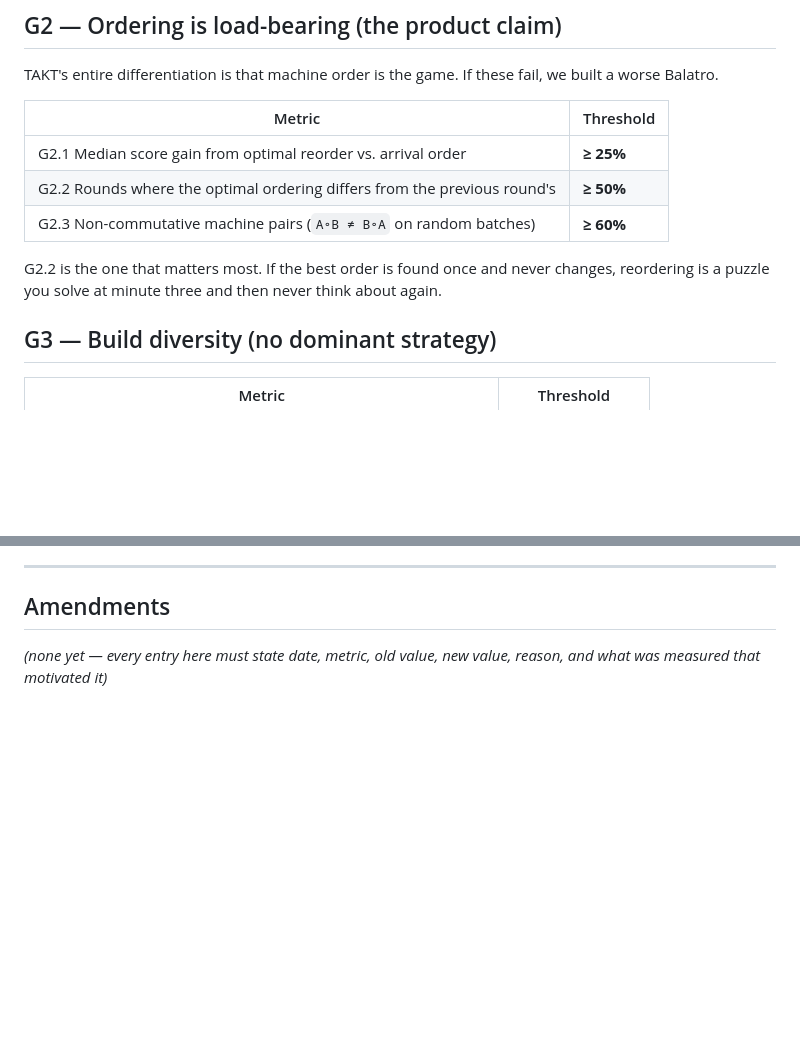
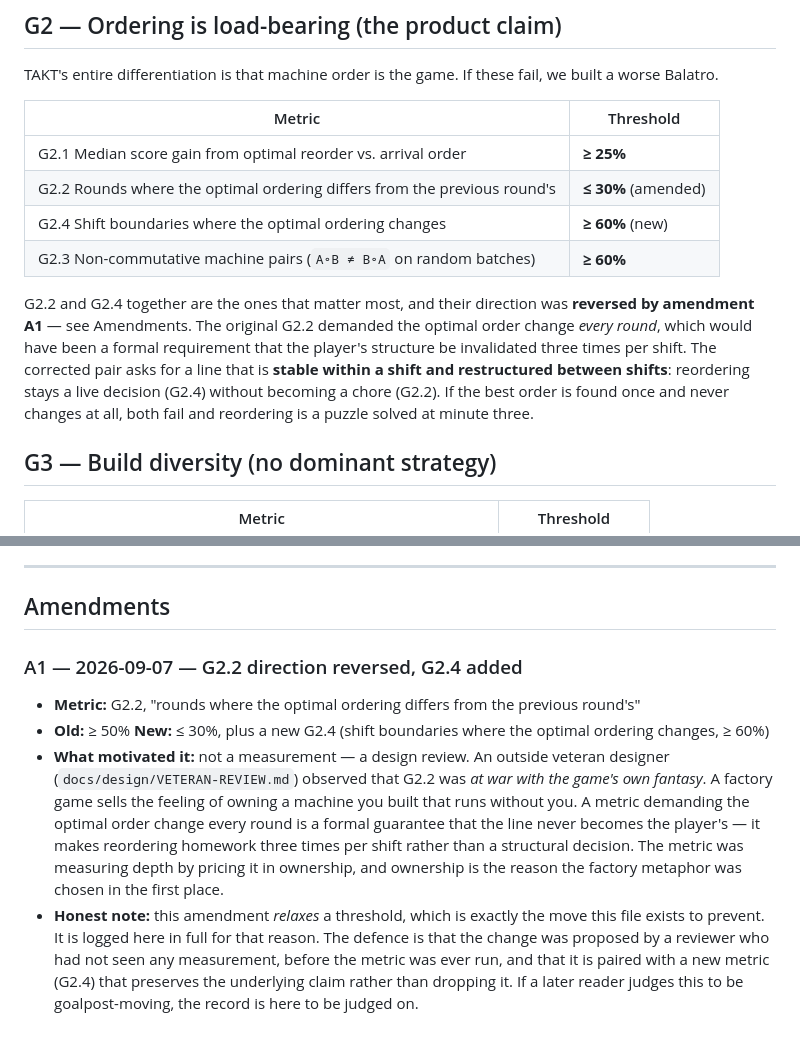
Before and after one commit to jeonck/games, a Markdown page: docs/bench/BENCHMARK.md, 2 parts joined by grey strips. GitHub-like rendering; blank space fills up the shorter version.

Commit message:
design: act on veteran review — goal, primitive emotion, variance, gate A1
Rewrites the project goal from '#1 paid on the App Store' to 'converts on one
lucky break', and records why: the spec declared distribution out of scope while
naming a goal only distribution delivers, and that contradiction was distorting
decisions beneath it.

Adds transmutation as the primitive emotion (ordering is the skill, alchemy is
the feeling), moves round-to-round variance into parts and the shop so the line
accumulates instead of being invalidated, and restores survivable losses.

Amends gate G2.2 (direction reversed) and adds G2.4, logged in full under
Amendments including the note that this relaxes a threshold.

Co-Authored-By: Claude Opus 5 <noreply@anthropic.com>
Claude-Session: https://claude.ai/code/session_012pPtL6pXpz99KuXvqvp1iv

```diff
--- a/docs/bench/BENCHMARK.md
+++ b/docs/bench/BENCHMARK.md
@@ -56,12 +56,18 @@ we built a worse Balatro.
 | Metric | Threshold |
 |---|---|
 | G2.1 Median score gain from optimal reorder vs. arrival order | **≥ 25%** |
-| G2.2 Rounds where the optimal ordering differs from the previous round's | **≥ 50%** |
+| G2.2 Rounds where the optimal ordering differs from the previous round's | **≤ 30%** (amended) |
+| G2.4 Shift boundaries where the optimal ordering changes | **≥ 60%** (new) |
 | G2.3 Non-commutative machine pairs (`A∘B ≠ B∘A` on random batches) | **≥ 60%** |
 
-G2.2 is the one that matters most. If the best order is found once and never
-changes, reordering is a puzzle you solve at minute three and then never think
-about again.
+G2.2 and G2.4 together are the ones that matter most, and their direction was
+**reversed by amendment A1** — see Amendments. The original G2.2 demanded the
+optimal order change *every round*, which would have been a formal requirement
+that the player's structure be invalidated three times per shift. The corrected
+pair asks for a line that is **stable within a shift and restructured between
+shifts**: reordering stays a live decision (G2.4) without becoming a chore
+(G2.2). If the best order is found once and never changes at all, both fail and
+reordering is a puzzle solved at minute three.
 
 ## G3 — Build diversity (no dominant strategy)
 
@@ -134,5 +140,23 @@ unreachable with this design and says why.
 
 ## Amendments
 
-*(none yet — every entry here must state date, metric, old value, new value,
-reason, and what was measured that motivated it)*
+### A1 — 2026-09-07 — G2.2 direction reversed, G2.4 added
+
+- **Metric:** G2.2, "rounds where the optimal ordering differs from the previous round's"
+- **Old:** ≥ 50%   **New:** ≤ 30%, plus a new G2.4 (shift boundaries where the
+  optimal ordering changes, ≥ 60%)
+- **What motivated it:** not a measurement — a design review. An outside veteran
+  designer (`docs/design/VETERAN-REVIEW.md`) observed that G2.2 was *at war with
+  the game's own fantasy*. A factory game sells the feeling of owning a machine
+  you built that runs without you. A metric demanding the optimal order change
+  every round is a formal guarantee that the line never becomes the player's —
+  it makes reordering homework three times per shift rather than a structural
+  decision. The metric was measuring depth by pricing it in ownership, and
+  ownership is the reason the factory metaphor was chosen in the first place.
+- **Honest note:** this amendment *relaxes* a threshold, which is exactly the
+  move this file exists to prevent. It is logged here in full for that reason.
+  The defence is that the change was proposed by a reviewer who had not seen any
+  measurement, before the metric was ever run, and that it is paired with a new
+  metric (G2.4) that preserves the underlying claim rather than dropping it. If
+  a later reader judges this to be goalpost-moving, the record is here to be
+  judged on.
```
Also changed, not shown: 1 other file.
